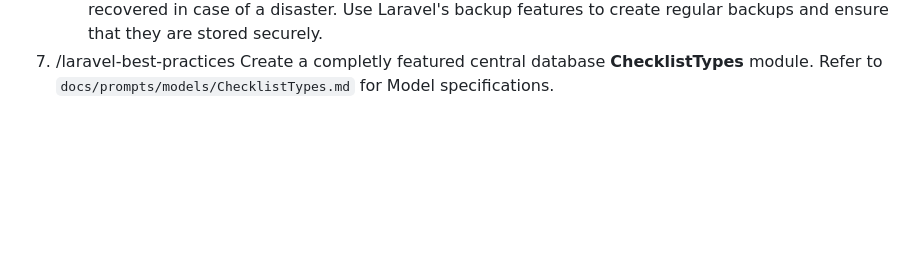
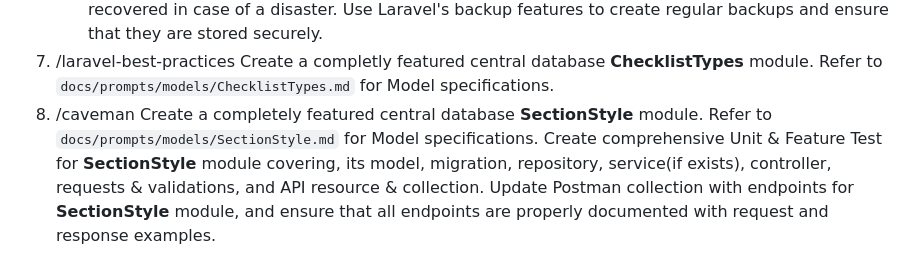
Before and after one commit to megabreakage/AIAS, a Markdown page: docs/prompts/TaskList.md, the part around the change. Drawn GitHub-style; blank space fills up the shorter version.

Commit message:
May 27, 2026, 7:27:31 PM

```diff
--- a/docs/prompts/TaskList.md
+++ b/docs/prompts/TaskList.md
@@ -17,3 +17,4 @@
    - A comprehensive scalability strategy to ensure that the application can handle increased traffic and load as it grows. Use Laravel's scalability features, such as horizontal scaling and load balancing, to ensure that the application can scale effectively.
    - A comprehensive backup and disaster recovery strategy to ensure that data is protected and can be recovered in case of a disaster. Use Laravel's backup features to create regular backups and ensure that they are stored securely.
 7. /laravel-best-practices Create a completly featured central database **ChecklistTypes** module. Refer to `docs/prompts/models/ChecklistTypes.md` for Model specifications.
+8. /caveman Create a completely featured central database **SectionStyle** module. Refer to `docs/prompts/models/SectionStyle.md` for Model specifications. Create comprehensive Unit & Feature Test for **SectionStyle** module covering, its model, migration, repository, service(if exists), controller, requests & validations, and API resource & collection. Update Postman collection with endpoints for **SectionStyle** module, and ensure that all endpoints are properly documented with request and response examples.
```
